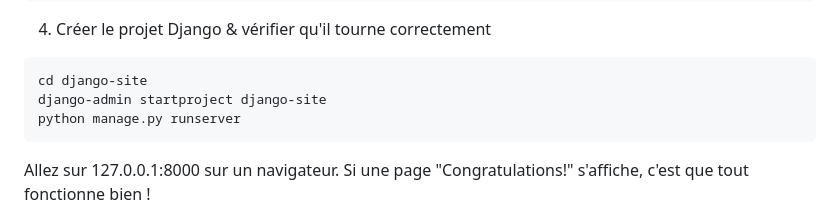
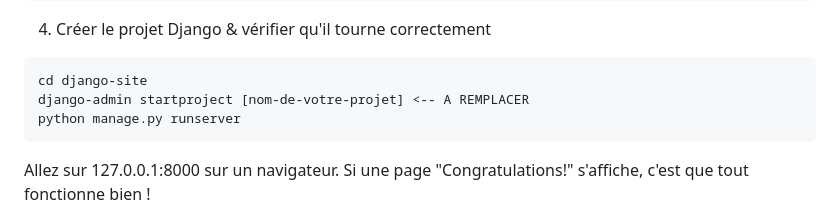
Before and after one commit to tatiana-nrs/CSC8567, a Markdown page: README.md, the part around the change. Rendered like a GitHub page.

````diff
--- a/README.md
+++ b/README.md
@@ -78,7 +78,7 @@ pip install django psycopg2-binary
 4. Créer le projet Django & vérifier qu'il tourne correctement
 ```
 cd django-site
-django-admin startproject django-site
+django-admin startproject [nom-de-votre-projet] <-- A REMPLACER
 python manage.py runserver
 ```
 Allez sur 127.0.0.1:8000 sur un navigateur. Si une page "Congratulations!" s'affiche, c'est que tout fonctionne bien !
````
